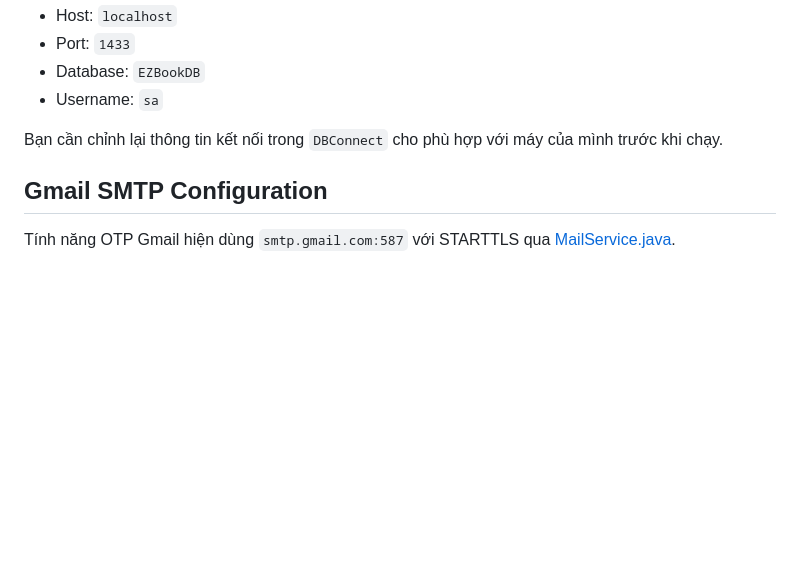
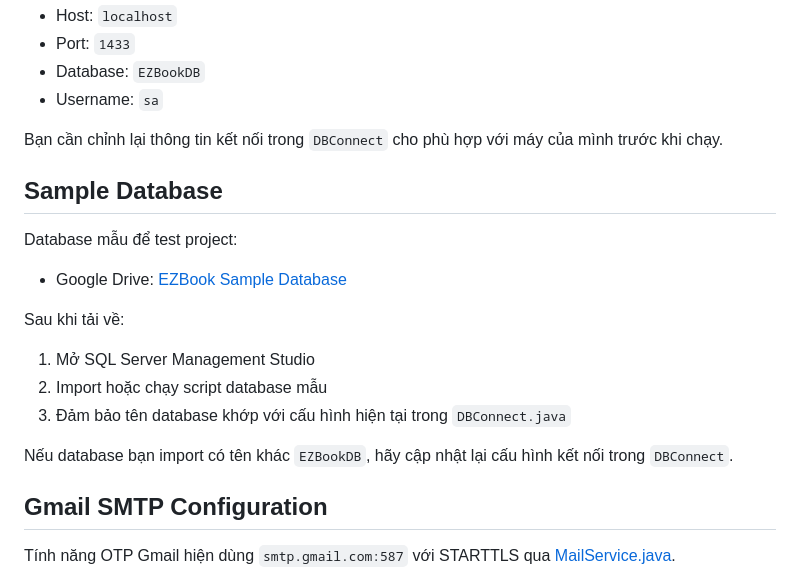
Before and after one commit to ngt-baor/EzBook, a Markdown page: README.md, the part around the change. Drawn GitHub-style; blank space fills up the shorter version.

```diff
--- a/README.md
+++ b/README.md
@@ -136,6 +136,20 @@ Project hiện kết nối SQL Server qua lớp [DBConnect.java](src/main/java/c
 
 Bạn cần chỉnh lại thông tin kết nối trong `DBConnect` cho phù hợp với máy của mình trước khi chạy.
 
+## Sample Database
+
+Database mẫu để test project:
+
+- Google Drive: [EZBook Sample Database](https://drive.google.com/file/d/1Qvhy7URHr_NNQoohw9AlQXrXzOKZMH6B/view?usp=sharing)
+
+Sau khi tải về:
+
+1. Mở SQL Server Management Studio
+2. Import hoặc chạy script database mẫu
+3. Đảm bảo tên database khớp với cấu hình hiện tại trong `DBConnect.java`
+
+Nếu database bạn import có tên khác `EZBookDB`, hãy cập nhật lại cấu hình kết nối trong `DBConnect`.
+
 ## Gmail SMTP Configuration
 
 Tính năng OTP Gmail hiện dùng `smtp.gmail.com:587` với STARTTLS qua [MailService.java](src/main/java/com/example/ezbook/util/MailService.java).
```
